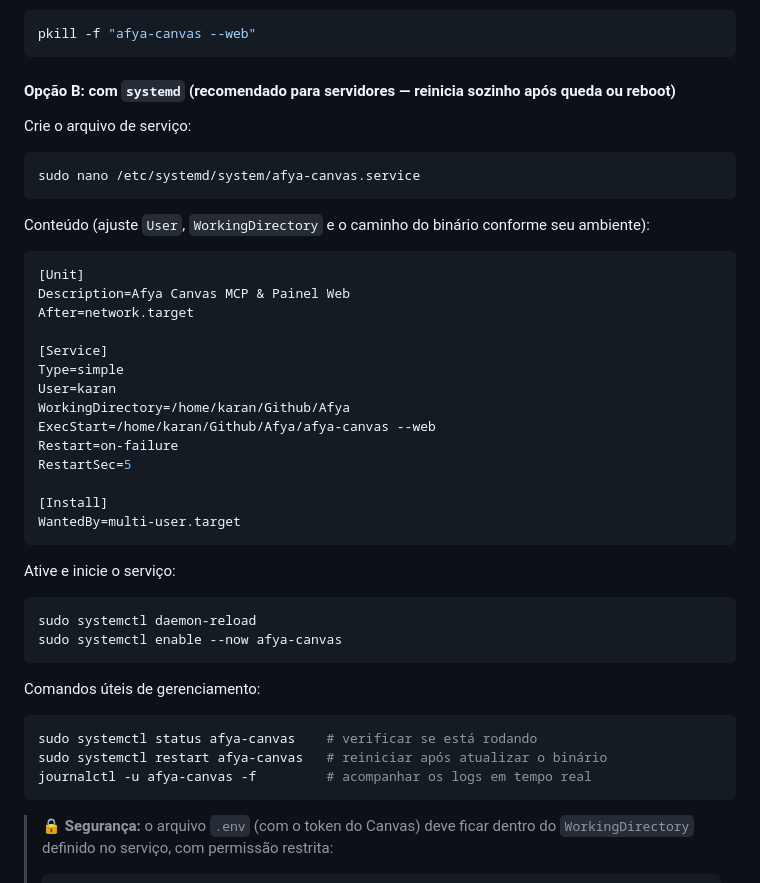
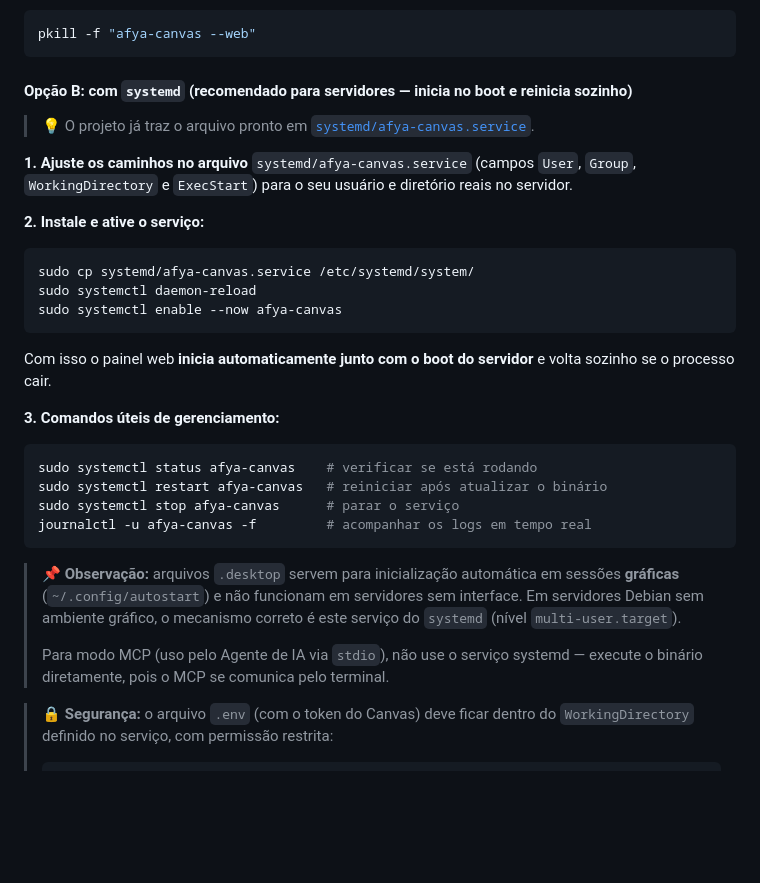
Before and after one commit to lkaranl/Afya, a Markdown page: README.md, the part around the change. Rendered like a GitHub page; blank space fills up the shorter version.

````diff
--- a/README.md
+++ b/README.md
@@ -212,43 +212,32 @@ O painel ficará disponível em `http://localhost:3000` e o log em `afya-web.log
 pkill -f "afya-canvas --web"
 ```
 
-#### Opção B: com `systemd` (recomendado para servidores — reinicia sozinho após queda ou reboot)
+#### Opção B: com `systemd` (recomendado para servidores — inicia no boot e reinicia sozinho)
 
-Crie o arquivo de serviço:
+> 💡 O projeto já traz o arquivo pronto em [`systemd/afya-canvas.service`](systemd/afya-canvas.service).
+
+**1. Ajuste os caminhos no arquivo** `systemd/afya-canvas.service` (campos `User`, `Group`, `WorkingDirectory` e `ExecStart`) para o seu usuário e diretório reais no servidor.
+
+**2. Instale e ative o serviço:**
 ```bash
-sudo nano /etc/systemd/system/afya-canvas.service
-```
-
-Conteúdo (ajuste `User`, `WorkingDirectory` e o caminho do binário conforme seu ambiente):
-```ini
-[Unit]
-Description=Afya Canvas MCP & Painel Web
-After=network.target
-
-[Service]
-Type=simple
-User=karan
-WorkingDirectory=/home/karan/Github/Afya
-ExecStart=/home/karan/Github/Afya/afya-canvas --web
-Restart=on-failure
-RestartSec=5
-
-[Install]
-WantedBy=multi-user.target
-```
-
-Ative e inicie o serviço:
-```bash
+sudo cp systemd/afya-canvas.service /etc/systemd/system/
 sudo systemctl daemon-reload
 sudo systemctl enable --now afya-canvas
 ```
 
-Comandos úteis de gerenciamento:
+Com isso o painel web **inicia automaticamente junto com o boot do servidor** e volta sozinho se o processo cair.
+
+**3. Comandos úteis de gerenciamento:**
 ```bash
 sudo systemctl status afya-canvas    # verificar se está rodando
 sudo systemctl restart afya-canvas   # reiniciar após atualizar o binário
+sudo systemctl stop afya-canvas      # parar o serviço
 journalctl -u afya-canvas -f         # acompanhar os logs em tempo real
 ```
+
+> 📌 **Observação:** arquivos `.desktop` servem para inicialização automática em sessões **gráficas** (`~/.config/autostart`) e não funcionam em servidores sem interface. Em servidores Debian sem ambiente gráfico, o mecanismo correto é este serviço do `systemd` (nível `multi-user.target`).
+>
+> Para modo MCP (uso pelo Agente de IA via `stdio`), não use o serviço systemd — execute o binário diretamente, pois o MCP se comunica pelo terminal.
 
 > 🔒 **Segurança:** o arquivo `.env` (com o token do Canvas) deve ficar dentro do `WorkingDirectory` definido no serviço, com permissão restrita:
 > ```bash
````
